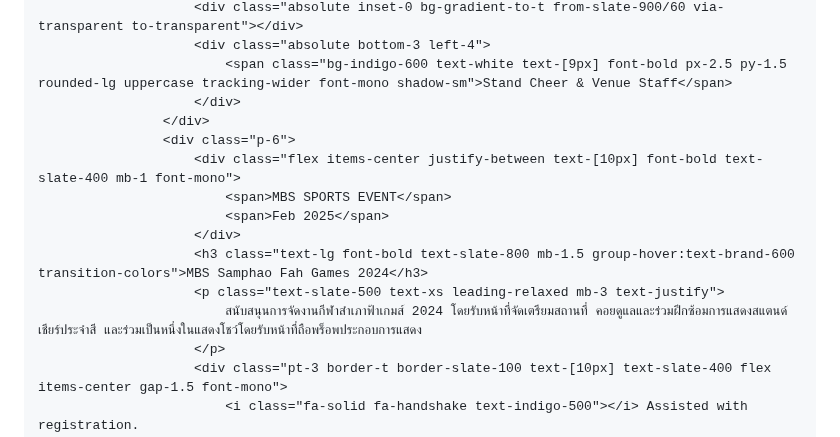
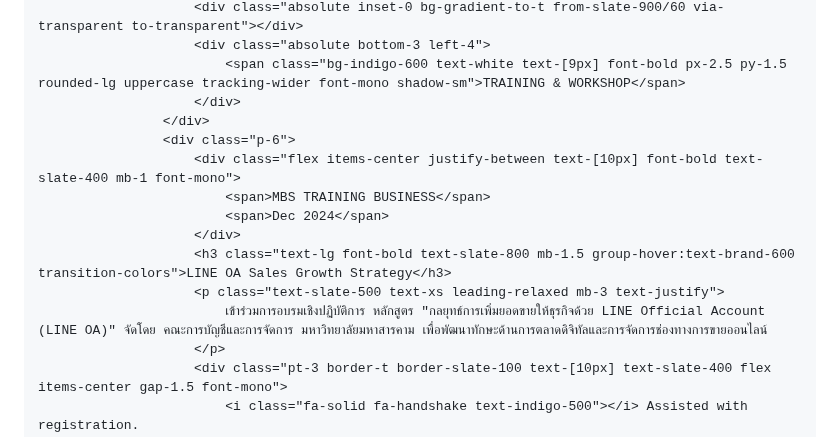
Before and after one commit to nonglukkluanthaisong/Portfolio-Nongluk-Kluanthaisong, a Markdown page: README.md, the part around one of its changes. Drawn GitHub-style.

```diff
--- a/README.md
+++ b/README.md
@@ -1003,16 +1003,16 @@ I am highly motivated to secure an internship where I can gain hands-on experien
                         <div class="absolute inset-0 bg-gradient-to-t from-slate-900/60 via-transparent to-transparent"></div>
                         <div class="absolute bottom-3 left-4">
-                            <span class="bg-indigo-600 text-white text-[9px] font-bold px-2.5 py-1.5 rounded-lg uppercase tracking-wider font-mono shadow-sm">Stand Cheer & Venue Staff</span>
+                            <span class="bg-indigo-600 text-white text-[9px] font-bold px-2.5 py-1.5 rounded-lg uppercase tracking-wider font-mono shadow-sm">TRAINING & WORKSHOP</span>
                         </div>
                     </div>
                     <div class="p-6">
                         <div class="flex items-center justify-between text-[10px] font-bold text-slate-400 mb-1 font-mono">
-                            <span>MBS SPORTS EVENT</span>
-                            <span>Feb 2025</span>
+                            <span>MBS TRAINING BUSINESS</span>
+                            <span>Dec 2024</span>
                         </div>
-                        <h3 class="text-lg font-bold text-slate-800 mb-1.5 group-hover:text-brand-600 transition-colors">MBS Samphao Fah Games 2024</h3>
+                        <h3 class="text-lg font-bold text-slate-800 mb-1.5 group-hover:text-brand-600 transition-colors">LINE OA Sales Growth Strategy</h3>
                         <p class="text-slate-500 text-xs leading-relaxed mb-3 text-justify">
-                            สนับสนุนการจัดงานกีฬาสำเภาฟ้าเกมส์ 2024 โดยรับหน้าที่จัดเตรียมสถานที่ คอยดูแลและร่วมฝึกซ้อมการแสดงสแตนด์เชียร์ประจำสี และร่วมเป็นหนึ่งในแสดงโชว์โดยรับหน้าที่ถือพร็อพประกอบการแสดง
+                            เข้าร่วมการอบรมเชิงปฏิบัติการ หลักสูตร "กลยุทธ์การเพิ่มยอดขายให้ธุรกิจด้วย LINE Official Account (LINE OA)" จัดโดย คณะการบัญชีและการจัดการ มหาวิทยาลัยมหาสารคาม เพื่อพัฒนาทักษะด้านการตลาดดิจิทัลและการจัดการช่องทางการขายออนไลน์
                         </p>
                         <div class="pt-3 border-t border-slate-100 text-[10px] text-slate-400 flex items-center gap-1.5 font-mono">
                             <i class="fa-solid fa-handshake text-indigo-500"></i> Assisted with registration.
```
Also changed, not shown: other parts of README.md (+2 -2 lines).
